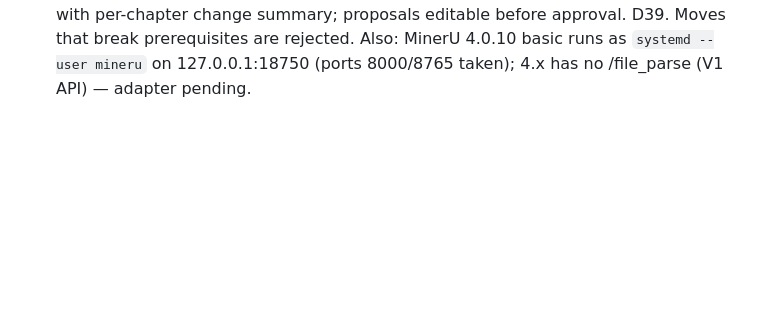
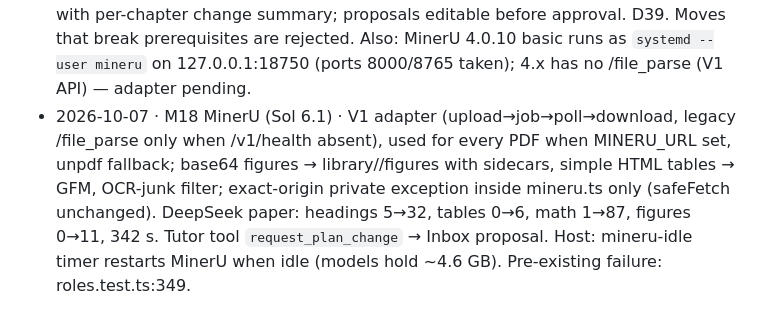
Before and after one commit to krishna-vinci/learny, a Markdown page: AGENT_MEMORY.md, the part around the change. GitHub-like rendering; blank space fills up the shorter version.

Commit message:
docs: AGENT_MEMORY — M18
Co-Authored-By: Claude Opus 5.5 <noreply@anthropic.com>

```diff
--- a/AGENT_MEMORY.md
+++ b/AGENT_MEMORY.md
@@ -180,3 +180,4 @@ The orchestrator keeps the rest of this file current. When something listed unde
 - 2026-10-06 · M15 images (Sol 6.1) · licence detection (98 figures: 27→68 known), image search (Commons, Openverse, Met, NASA, Smithsonian*), 1–3 image slots per chapter, save_asset sidecars + visible credit, NC allowed via media.allowNonCommercial, checker verifies; trial: Charminar, rubber tapping, cotton photos. D37. Known nit: credit can appear twice (figure caption + drafter's italic line). Also orchestrator: legacy chapters without an interactive intent get a subject default instead of failing.
 - 2026-10-06 · M16 chapters+media (Sol 6.1 → Flash worker) · `NoteSummary.number` from curriculum identity, shown everywhere ("Chapter N", book "Chapter N · Title"); Plan page splits "Pictures in text / Visuals tab" and accepts briefs carrying the interactive fallback; D38 `media.allowUnknownLicense` (default true): unknown/ARR/NC/ND embedded unmodified (sha256) with credit + source link; all non-decorative figures captured, 25 MB limits, 500 MB set quota; 5 KB brief kept but selection favours relevant concepts. Gotcha: MediaBriefSchema fixtures need refinedAt/figures/tables; video.status "planned" invalid. Duplicate-credit nit fixed. Evidence in docs/plans/m16-evidence/.
 - 2026-10-07 · M17 plan editing (Sol 6.1) · `PATCH /api/sets/:set/curriculum` (update/insert/delete/move) via `server/src/tree/curriculum-edit.ts`: keeps ticks + unknown lines, remaps prerequisites, keeps note links, carries media briefs, commits as user (Undo via history); ChapterEditSheet on Plan/Course/Inbox; PLAN.md in the CodeMirror editor; "Change with agent" = smallest-change proposal with per-chapter change summary; proposals editable before approval. D39. Moves that break prerequisites are rejected. Also: MinerU 4.0.10 basic runs as `systemd --user mineru` on 127.0.0.1:18750 (ports 8000/8765 taken); 4.x has no /file_parse (V1 API) — adapter pending.
+- 2026-10-07 · M18 MinerU (Sol 6.1) · V1 adapter (upload→job→poll→download, legacy /file_parse only when /v1/health absent), used for every PDF when MINERU_URL set, unpdf fallback; base64 figures → library/<id>/figures with sidecars, simple HTML tables → GFM, OCR-junk filter; exact-origin private exception inside mineru.ts only (safeFetch unchanged). DeepSeek paper: headings 5→32, tables 0→6, math 1→87, figures 0→11, 342 s. Tutor tool `request_plan_change` → Inbox proposal. Host: mineru-idle timer restarts MinerU when idle (models hold ~4.6 GB). Pre-existing failure: roles.test.ts:349.
```
